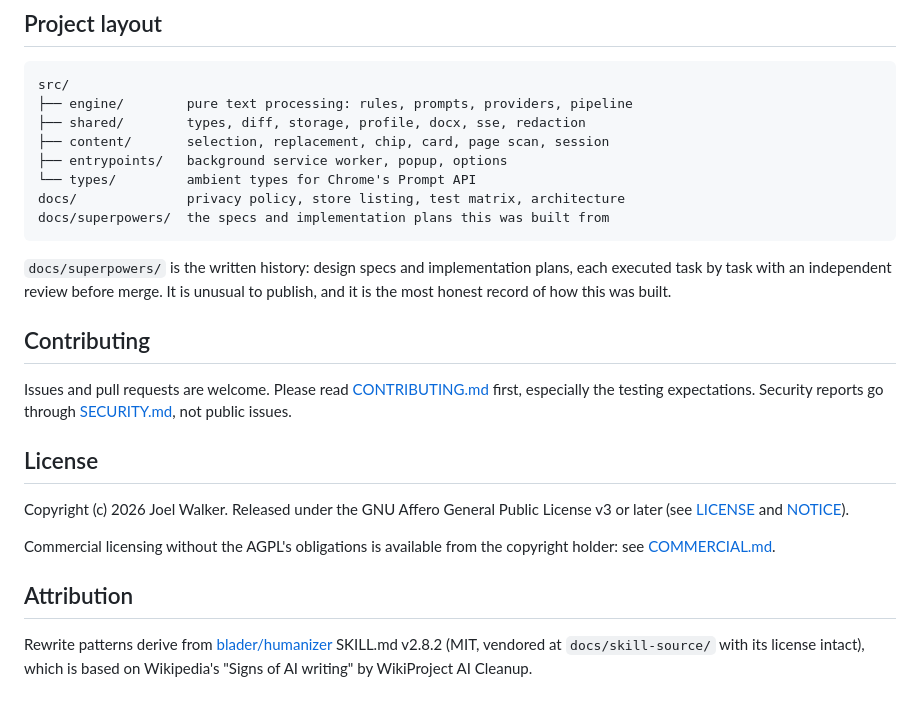
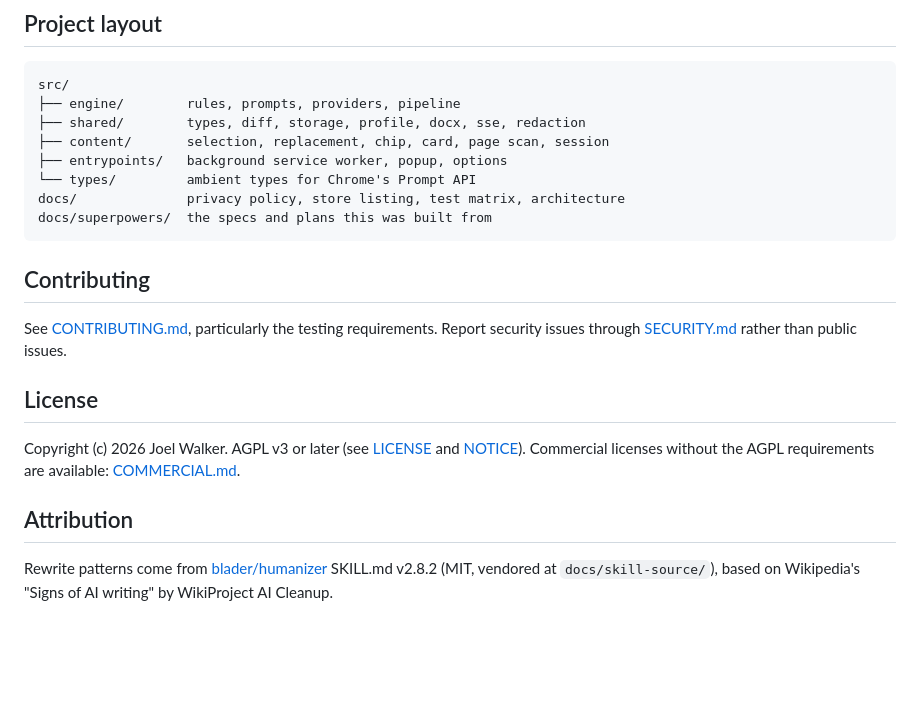
Before and after one commit to Joel-Wwalker/second-draft, a Markdown page: README.md, the part around one of its changes. Rendered like a GitHub page; blank space fills up the shorter version.

Commit message:
docs: plainer readme
Cut the figurative phrasing and padding. States what the extension does
instead of describing it.

Co-Authored-By: Claude Fable 5 <noreply@anthropic.com>

````diff
--- a/README.md
+++ b/README.md
@@ -113,35 +102,29 @@ that do not exist in a test environment.
 
 ```
 src/
-├── engine/        pure text processing: rules, prompts, providers, pipeline
+├── engine/        rules, prompts, providers, pipeline
 ├── shared/        types, diff, storage, profile, docx, sse, redaction
 ├── content/       selection, replacement, chip, card, page scan, session
 ├── entrypoints/   background service worker, popup, options
 └── types/         ambient types for Chrome's Prompt API
 docs/              privacy policy, store listing, test matrix, architecture
-docs/superpowers/  the specs and implementation plans this was built from
+docs/superpowers/  the specs and plans this was built from
 ```
-
-`docs/superpowers/` is the written history: design specs and implementation
-plans, each executed task by task with an independent review before merge. It is
-unusual to publish, and it is the most honest record of how this was built.
 
 ## Contributing
 
-Issues and pull requests are welcome. Please read
-[CONTRIBUTING.md](CONTRIBUTING.md) first, especially the testing expectations.
-Security reports go through [SECURITY.md](SECURITY.md), not public issues.
+See [CONTRIBUTING.md](CONTRIBUTING.md), particularly the testing requirements.
+Report security issues through [SECURITY.md](SECURITY.md) rather than public
+issues.
 
 ## License
 
-Copyright (c) 2026 Joel Walker. Released under the GNU Affero General Public
-License v3 or later (see [LICENSE](LICENSE) and [NOTICE](NOTICE)).
-
-Commercial licensing without the AGPL's obligations is available from the
-copyright holder: see [COMMERCIAL.md](COMMERCIAL.md).
+Copyright (c) 2026 Joel Walker. AGPL v3 or later (see [LICENSE](LICENSE) and
+[NOTICE](NOTICE)). Commercial licenses without the AGPL requirements are
+available: [COMMERCIAL.md](COMMERCIAL.md).
 
 ## Attribution
 
-Rewrite patterns derive from [blader/humanizer](https://github.com/blader/humanizer)
-SKILL.md v2.8.2 (MIT, vendored at `docs/skill-source/` with its license intact),
-which is based on Wikipedia's "Signs of AI writing" by WikiProject AI Cleanup.
+Rewrite patterns come from [blader/humanizer](https://github.com/blader/humanizer)
+SKILL.md v2.8.2 (MIT, vendored at `docs/skill-source/`), based on Wikipedia's
+"Signs of AI writing" by WikiProject AI Cleanup.
````
Also changed, not shown: other parts of README.md (+50 -61 lines).
